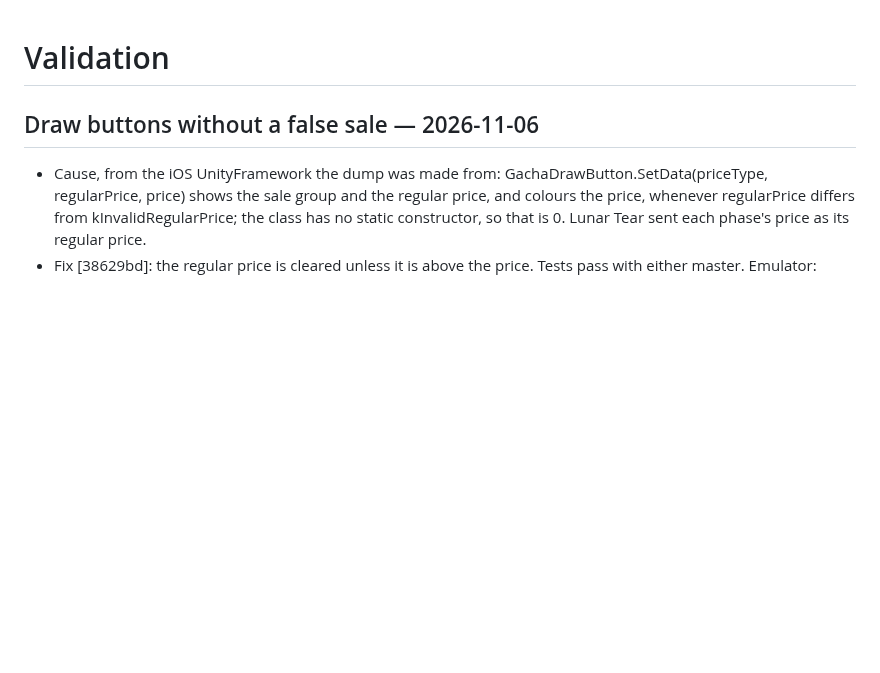
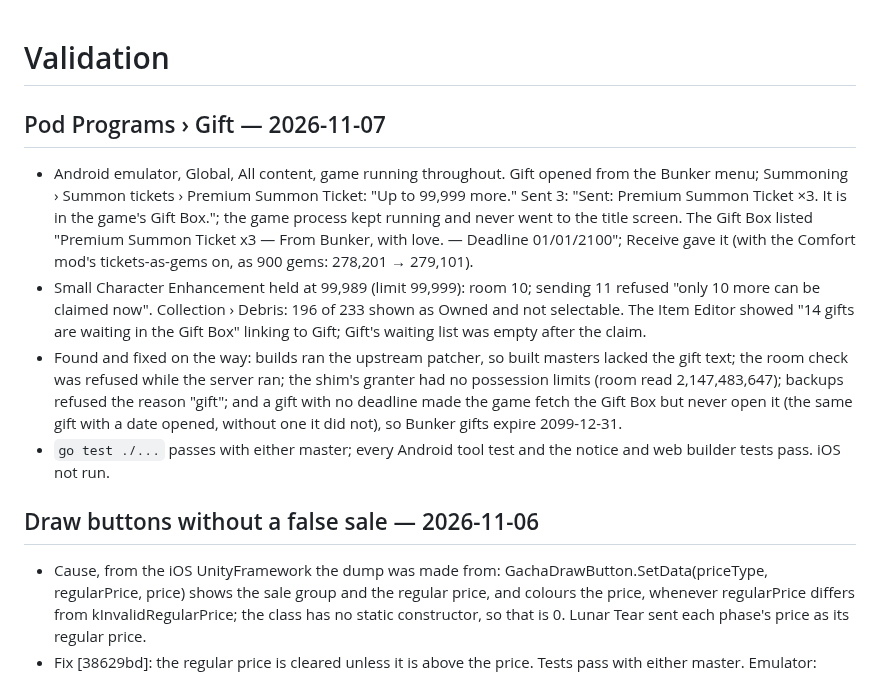
Before and after one commit to veritr1x/bunker, a Markdown page: docs/VALIDATION.md, the part around the change. Rendered like a GitHub page; blank space fills up the shorter version.

Commit message:
Changelog and validation: Pod Programs Gift

```diff
--- a/docs/VALIDATION.md
+++ b/docs/VALIDATION.md
@@ -1,4 +1,27 @@
 # Validation
+
+## Pod Programs › Gift — 2026-11-07
+
+- Android emulator, Global, All content, game running throughout. Gift
+  opened from the Bunker menu; Summoning › Summon tickets › Premium Summon
+  Ticket: "Up to 99,999 more." Sent 3: "Sent: Premium Summon Ticket ×3. It is
+  in the game's Gift Box."; the game process kept running and never went to
+  the title screen. The Gift Box listed "Premium Summon Ticket x3 — From
+  Bunker, with love. — Deadline 01/01/2100"; Receive gave it (with the
+  Comfort mod's tickets-as-gems on, as 900 gems: 278,201 → 279,101).
+- Small Character Enhancement held at 99,989 (limit 99,999): room 10; sending
+  11 refused "only 10 more can be claimed now". Collection › Debris: 196 of
+  233 shown as Owned and not selectable. The Item Editor showed "14 gifts are
+  waiting in the Gift Box" linking to Gift; Gift's waiting list was empty
+  after the claim.
+- Found and fixed on the way: builds ran the upstream patcher, so built
+  masters lacked the gift text; the room check was refused while the server
+  ran; the shim's granter had no possession limits (room read 2,147,483,647);
+  backups refused the reason "gift"; and a gift with no deadline made the
+  game fetch the Gift Box but never open it (the same gift with a date
+  opened, without one it did not), so Bunker gifts expire 2099-12-31.
+- `go test ./...` passes with either master; every Android tool test and the
+  notice and web builder tests pass. iOS not run.
 
 ## Draw buttons without a false sale — 2026-11-06
 
```
Also changed, not shown: CHANGELOG.md (+8 -0 lines).
